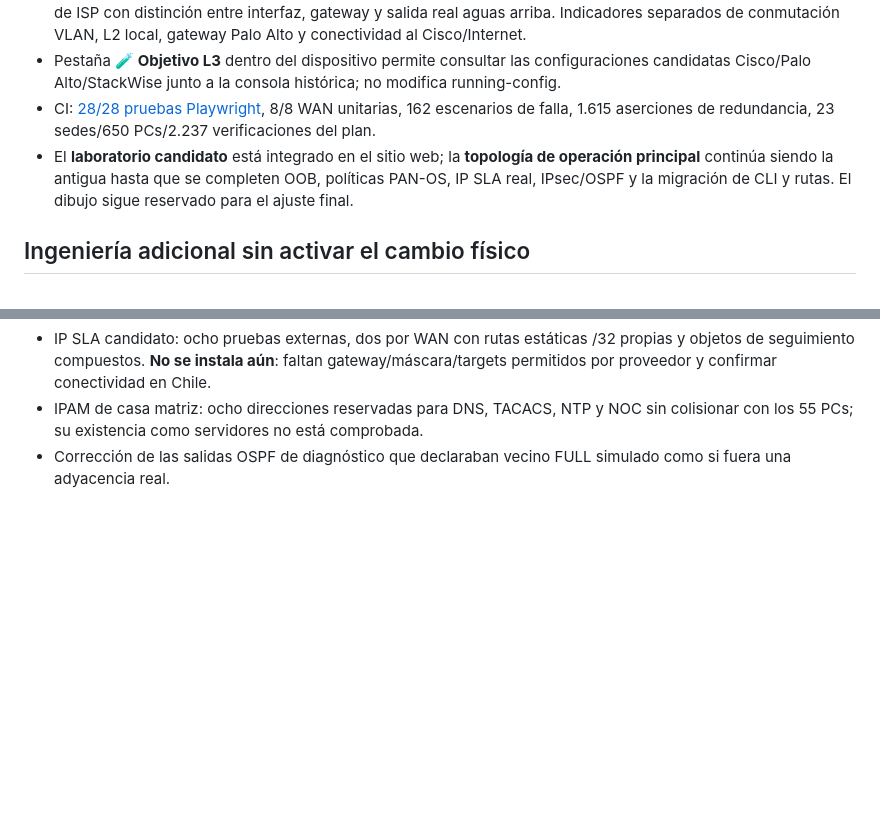
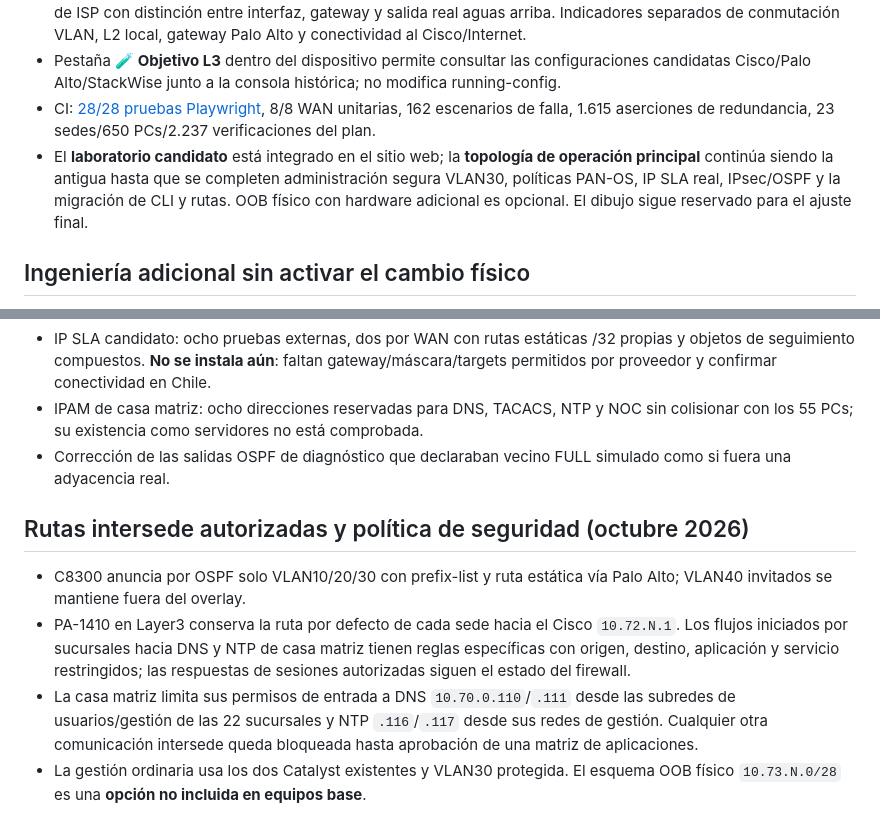
Before and after one commit to hu-herrera/fin, a Markdown page: docs/arquitectura-red-validada.md, 2 parts joined by grey strips. Rendered like a GitHub page; blank space fills up the shorter version.

Commit message:
docs(scope): keep physical OOB optional and record narrow intersite service routing

```diff
--- a/docs/arquitectura-red-validada.md
+++ b/docs/arquitectura-red-validada.md
@@ -78,7 +78,7 @@ La ficha de Cisco para C8300-2N2S-4T2X especifica **4 puertos RJ45 de 1GbE y 2 p
 - Se pueden simular fallos de C8300/PA/SW1/SW2, de Po10 (2×10G), Po20 (4×1G), de los dos cables StackWise y de ISP con distinción entre interfaz, gateway y salida real aguas arriba. Indicadores separados de conmutación VLAN, L2 local, gateway Palo Alto y conectividad al Cisco/Internet.
 - Pestaña **🧪 Objetivo L3** dentro del dispositivo permite consultar las configuraciones candidatas Cisco/Palo Alto/StackWise junto a la consola histórica; no modifica running-config.
 - CI: [28/28 pruebas Playwright](https://github.com/hu-herrera/fin/actions/runs/38842086249), 8/8 WAN unitarias, 162 escenarios de falla, 1.615 aserciones de redundancia, 23 sedes/650 PCs/2.237 verificaciones del plan.
-- El **laboratorio candidato** está integrado en el sitio web; la **topología de operación principal** continúa siendo la antigua hasta que se completen OOB, políticas PAN-OS, IP SLA real, IPsec/OSPF y la migración de CLI y rutas. El dibujo sigue reservado para el ajuste final.
+- El **laboratorio candidato** está integrado en el sitio web; la **topología de operación principal** continúa siendo la antigua hasta que se completen administración segura VLAN30, políticas PAN-OS, IP SLA real, IPsec/OSPF y la migración de CLI y rutas. OOB físico con hardware adicional es opcional. El dibujo sigue reservado para el ajuste final.
 
 ## Ingeniería adicional sin activar el cambio físico
 - Aislamiento lógico invitados: VLAN40 se excluye del OSPF entre sedes y se bloquea con política PAN-OS hacia redes RFC1918 por tránsito.
@@ -86,3 +86,9 @@ La ficha de Cisco para C8300-2N2S-4T2X especifica **4 puertos RJ45 de 1GbE y 2 p
 - IP SLA candidato: ocho pruebas externas, dos por WAN con rutas estáticas /32 propias y objetos de seguimiento compuestos. **No se instala aún**: faltan gateway/máscara/targets permitidos por proveedor y confirmar conectividad en Chile.
 - IPAM de casa matriz: ocho direcciones reservadas para DNS, TACACS, NTP y NOC sin colisionar con los 55 PCs; su existencia como servidores no está comprobada.
 - Corrección de las salidas OSPF de diagnóstico que declaraban vecino FULL simulado como si fuera una adyacencia real.
+
+## Rutas intersede autorizadas y política de seguridad (octubre 2026)
+- C8300 anuncia por OSPF solo VLAN10/20/30 con prefix-list y ruta estática vía Palo Alto; VLAN40 invitados se mantiene fuera del overlay.
+- PA-1410 en Layer3 conserva la ruta por defecto de cada sede hacia el Cisco `10.72.N.1`. Los flujos iniciados por sucursales hacia DNS y NTP de casa matriz tienen reglas específicas con origen, destino, aplicación y servicio restringidos; las respuestas de sesiones autorizadas siguen el estado del firewall.
+- La casa matriz limita sus permisos de entrada a DNS `10.70.0.110`/`.111` desde las subredes de usuarios/gestión de las 22 sucursales y NTP `.116`/`.117` desde sus redes de gestión. Cualquier otra comunicación intersede queda bloqueada hasta aprobación de una matriz de aplicaciones.
+- La gestión ordinaria usa los dos Catalyst existentes y VLAN30 protegida. El esquema OOB físico `10.73.N.0/28` es una **opción no incluida en equipos base**.
```
